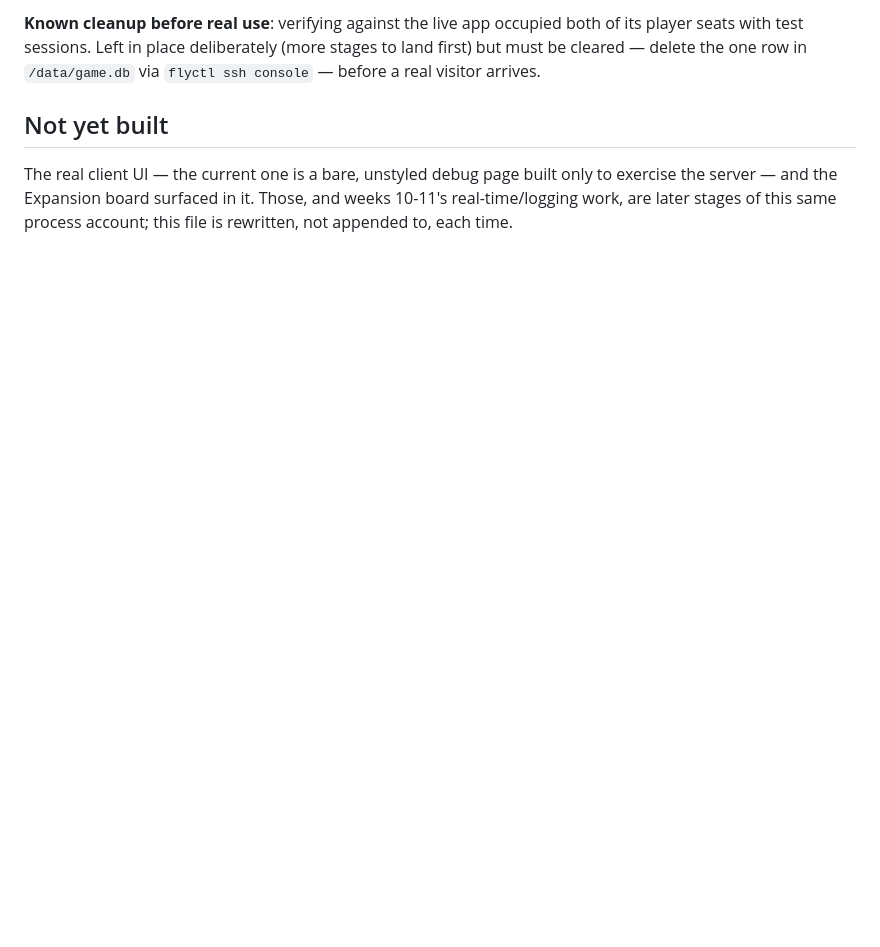
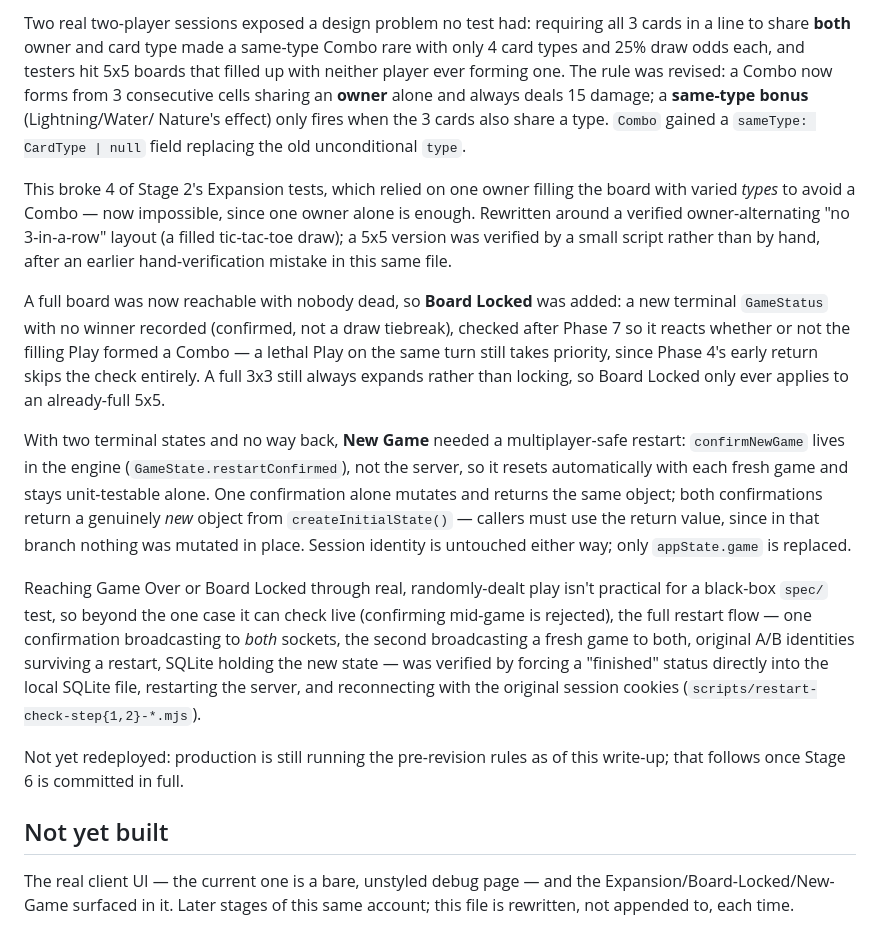
Before and after one commit to comp4020-agentic-coding-studio/comp4020-final-ash201807, a Markdown page: PROCESS.md, the part around one of its changes. Rendered like a GitHub page; blank space fills up the shorter version.

```diff
--- a/PROCESS.md
+++ b/PROCESS.md
@@ -103,12 +65,52 @@ before this check); CI's own context variable was never at risk.
 
-**Known cleanup before real use**: verifying against the live app occupied
-both of its player seats with test sessions. Left in place deliberately
-(more stages to land first) but must be cleared — delete the one row in
-`/data/game.db` via `flyctl ssh console` — before a real visitor arrives.
+Two real two-player sessions exposed a design problem no test had: requiring
+all 3 cards in a line to share **both** owner and card type made a same-type
+Combo rare with only 4 card types and 25% draw odds each, and testers hit
+5x5 boards that filled up with neither player ever forming one. The rule was
+revised: a Combo now forms from 3 consecutive cells sharing an **owner**
+alone and always deals 15 damage; a **same-type bonus** (Lightning/Water/
+Nature's effect) only fires when the 3 cards also share a type. `Combo`
+gained a `sameType: CardType | null` field replacing the old unconditional
+`type`.
+
+This broke 4 of Stage 2's Expansion tests, which relied on one owner filling
+the board with varied *types* to avoid a Combo — now impossible, since one
+owner alone is enough. Rewritten around a verified owner-alternating
+"no 3-in-a-row" layout (a filled tic-tac-toe draw); a 5x5 version was
+verified by a small script rather than by hand, after an earlier
+hand-verification mistake in this same file.
+
+A full board was now reachable with nobody dead, so **Board Locked** was
+added: a new terminal `GameStatus` with no winner recorded (confirmed, not a
+draw tiebreak), checked after Phase 7 so it reacts whether or not the
+filling Play formed a Combo — a lethal Play on the same turn still takes
+priority, since Phase 4's early return skips the check entirely. A full 3x3
+still always expands rather than locking, so Board Locked only ever applies
+to an already-full 5x5.
+
+With two terminal states and no way back, **New Game** needed a
+multiplayer-safe restart: `confirmNewGame` lives in the engine
+(`GameState.restartConfirmed`), not the server, so it resets automatically
+with each fresh game and stays unit-testable alone. One confirmation alone
+mutates and returns the same object; both confirmations return a genuinely
+*new* object from `createInitialState()` — callers must use the return
+value, since in that branch nothing was mutated in place. Session identity
+is untouched either way; only `appState.game` is replaced.
+
+Reaching Game Over or Board Locked through real, randomly-dealt play isn't
+practical for a black-box `spec/` test, so beyond the one case it can check
+live (confirming mid-game is rejected), the full restart flow — one
+confirmation broadcasting to *both* sockets, the second broadcasting a fresh
+game to both, original A/B identities surviving a restart, SQLite holding
+the new state — was verified by forcing a "finished" status directly into
+the local SQLite file, restarting the server, and reconnecting with the
+original session cookies (`scripts/restart-check-step{1,2}-*.mjs`).
+
+Not yet redeployed: production is still running the pre-revision rules as of
+this write-up; that follows once Stage 6 is committed in full.
 
 ## Not yet built
 
-The real client UI — the current one is a bare, unstyled debug page built
-only to exercise the server — and the Expansion board surfaced in it. Those,
-and weeks 10-11's real-time/logging work, are later stages of this same
-process account; this file is rewritten, not appended to, each time.
+The real client UI — the current one is a bare, unstyled debug page — and
+the Expansion/Board-Locked/New-Game surfaced in it. Later stages of this
+same account; this file is rewritten, not appended to, each time.
```
Also changed, not shown: other parts of PROCESS.md (+47 -85 lines), README.md (+39 -36 lines).
